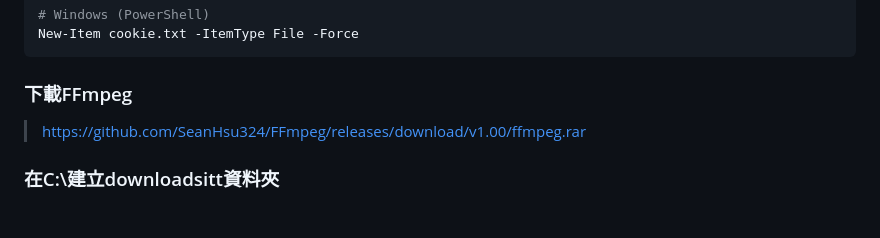
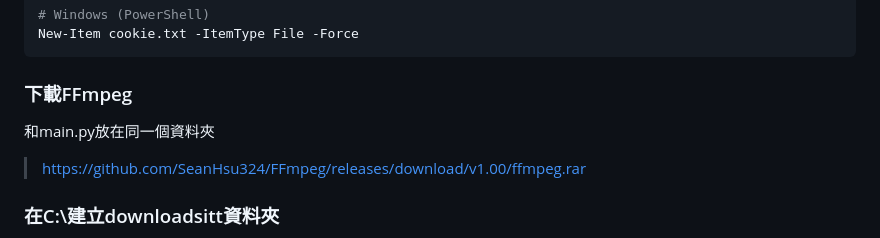
Before and after one commit to SeanHsu324/Downloader, a Markdown page: README.md, the part around the change. Rendered like a GitHub page; blank space fills up the shorter version.

````diff
--- a/README.md
+++ b/README.md
@@ -64,6 +64,7 @@ type nul > cookie.txt
 New-Item cookie.txt -ItemType File -Force
 ```
 ### 下載FFmpeg
+和main.py放在同一個資料夾
 > <https://github.com/SeanHsu324/FFmpeg/releases/download/v1.00/ffmpeg.rar>
 ### 在C:\建立downloadsitt資料夾
 再建立renew.json
````
